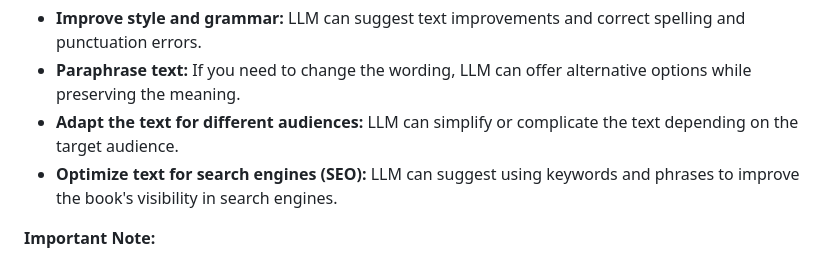
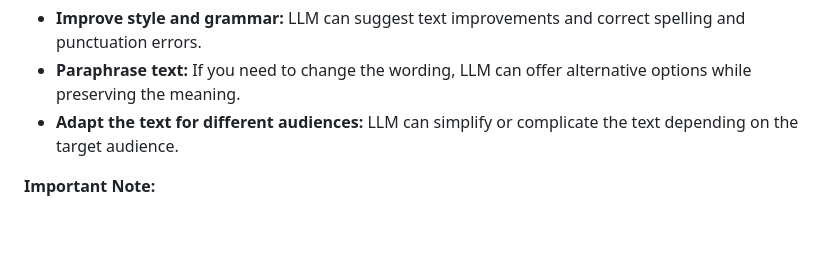
Before and after one commit to VaniusK/llm-book-rewriter, a Markdown page: README.md, the part around the change printed below. GitHub-like rendering; blank space fills up the shorter version.

```diff
--- a/README.md
+++ b/README.md
@@ -57,7 +59,6 @@ This program is designed to assist authors and editors in proofreading and rewri
 *   **Improve style and grammar:** LLM can suggest text improvements and correct spelling and punctuation errors.
 *   **Paraphrase text:** If you need to change the wording, LLM can offer alternative options while preserving the meaning.
 *   **Adapt the text for different audiences:** LLM can simplify or complicate the text depending on the target audience.
-*   **Optimize text for search engines (SEO):** LLM can suggest using keywords and phrases to improve the book's visibility in search engines.
 
 **Important Note:**
 
```
Also changed, not shown: other parts of README.md (+2 -0 lines).
